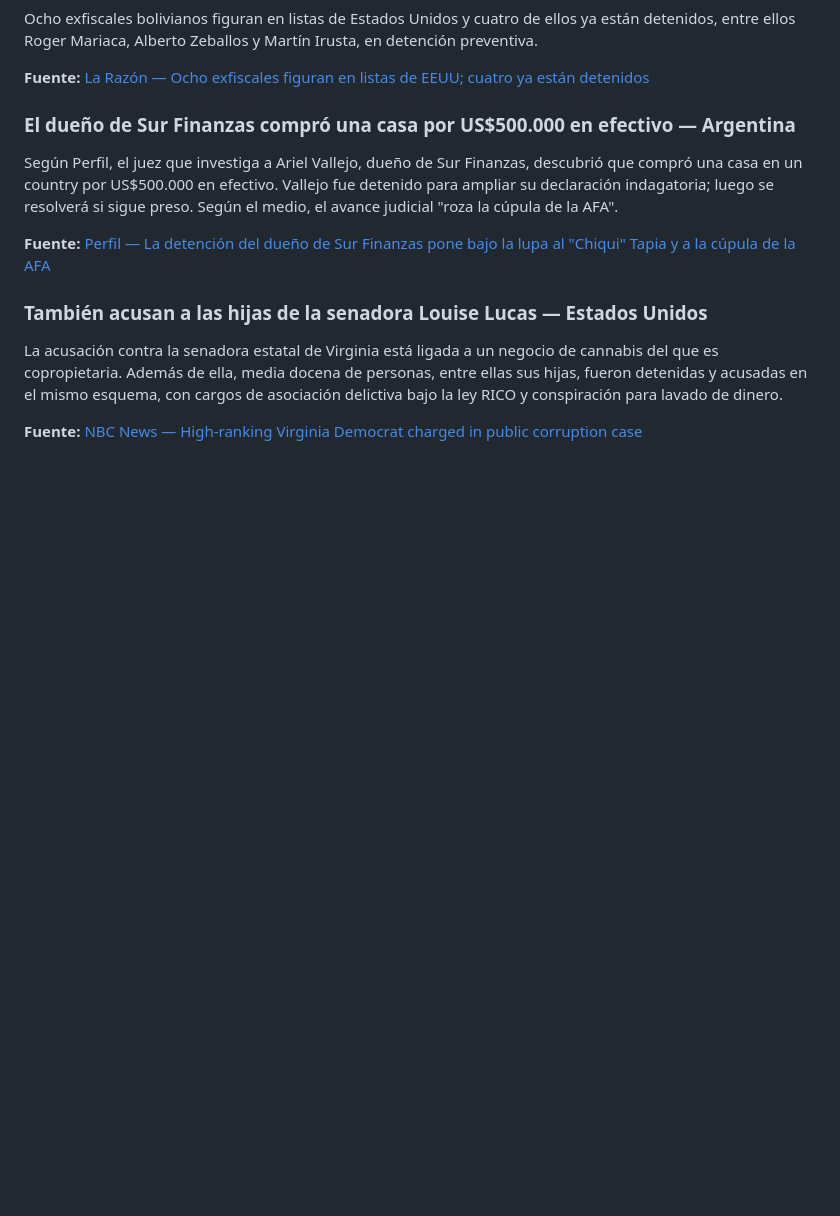
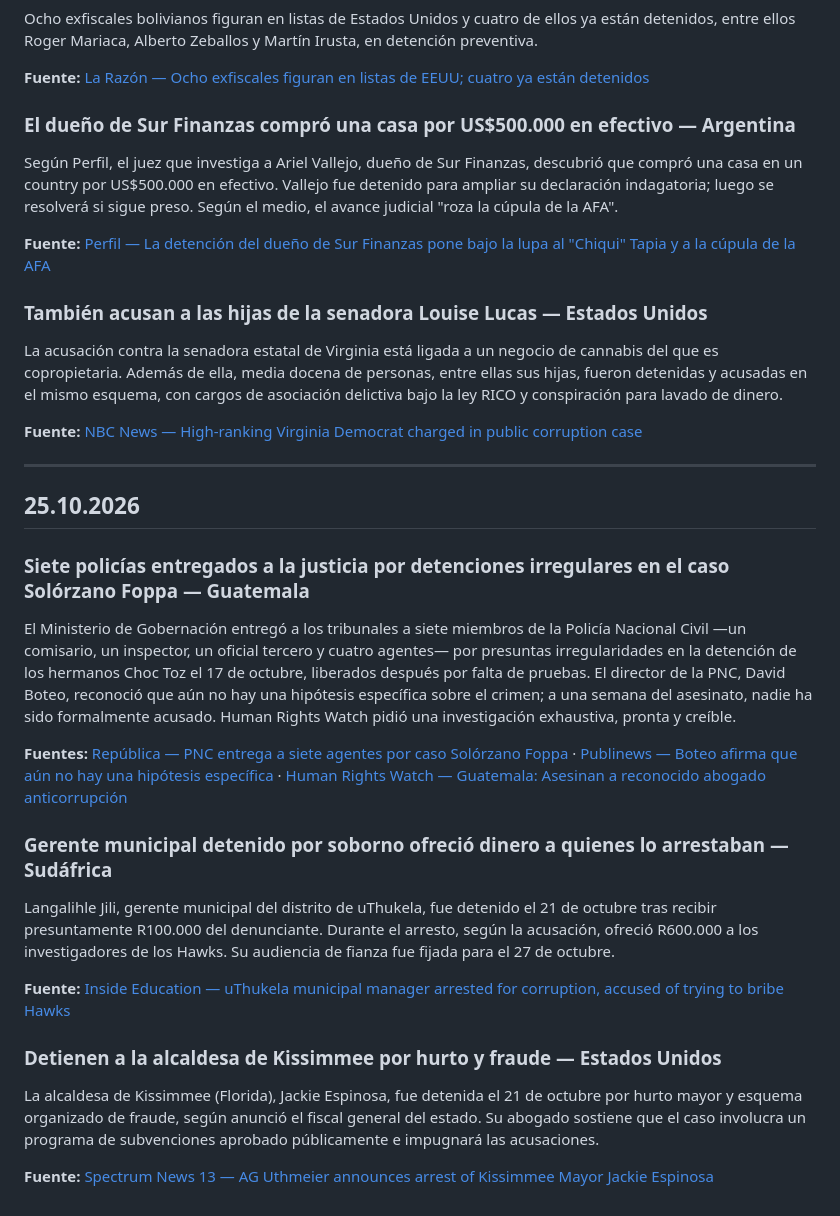
Before and after one commit to pedrosimon12728/elarchivovivo, a Markdown page: NOTAS_DIARIAS.md, the part around the change. GitHub-like rendering; blank space fills up the shorter version.

Commit message:
Noticias diarias de corrupción — 25.10.2026
Co-Authored-By: Claude Opus 5.5 <noreply@anthropic.com>
Claude-Session: https://claude.ai/code/session_01TgwjkmdfpHcJUP9EX84kS4

```diff
--- a/NOTAS_DIARIAS.md
+++ b/NOTAS_DIARIAS.md
@@ -437,3 +437,22 @@ Según Perfil, el juez que investiga a Ariel Vallejo, dueño de Sur Finanzas, de
 La acusación contra la senadora estatal de Virginia está ligada a un negocio de cannabis del que es copropietaria. Además de ella, media docena de personas, entre ellas sus hijas, fueron detenidas y acusadas en el mismo esquema, con cargos de asociación delictiva bajo la ley RICO y conspiración para lavado de dinero.
 
 **Fuente:** [NBC News — High-ranking Virginia Democrat charged in public corruption case](https://www.nbcnews.com/politics/justice-department/virginia-state-senator-l-louise-lucas-charged-public-corruption-case-d-rcna604870)
+
+---
+
+## 25.10.2026
+
+### Siete policías entregados a la justicia por detenciones irregulares en el caso Solórzano Foppa — Guatemala
+El Ministerio de Gobernación entregó a los tribunales a siete miembros de la Policía Nacional Civil —un comisario, un inspector, un oficial tercero y cuatro agentes— por presuntas irregularidades en la detención de los hermanos Choc Toz el 17 de octubre, liberados después por falta de pruebas. El director de la PNC, David Boteo, reconoció que aún no hay una hipótesis específica sobre el crimen; a una semana del asesinato, nadie ha sido formalmente acusado. Human Rights Watch pidió una investigación exhaustiva, pronta y creíble.
+
+**Fuentes:** [República — PNC entrega a siete agentes por caso Solórzano Foppa](https://republica.com/actualidad/pnc-entrega-a-siete-agentes-por-caso-solorzano-foppa-2026102319210) · [Publinews — Boteo afirma que aún no hay una hipótesis específica](https://www.publinews.gt/noticias/2026/10/23/david-boteo-afirma-que-aun-no-hay-una-hipotesis-especifica-sobre-el-crimen-de-solorzano-foppa/) · [Human Rights Watch — Guatemala: Asesinan a reconocido abogado anticorrupción](https://www.hrw.org/es/news/2026/10/20/guatemala-asesinan-a-reconocido-abogado-anticorrupcion)
+
+### Gerente municipal detenido por soborno ofreció dinero a quienes lo arrestaban — Sudáfrica
+Langalihle Jili, gerente municipal del distrito de uThukela, fue detenido el 21 de octubre tras recibir presuntamente R100.000 del denunciante. Durante el arresto, según la acusación, ofreció R600.000 a los investigadores de los Hawks. Su audiencia de fianza fue fijada para el 27 de octubre.
+
+**Fuente:** [Inside Education — uThukela municipal manager arrested for corruption, accused of trying to bribe Hawks](https://insideeducation.co.za/uthukela-municipal-manager-arrested-for-corruption-accused-of-trying-to-bribe-hawks/)
+
+### Detienen a la alcaldesa de Kissimmee por hurto y fraude — Estados Unidos
+La alcaldesa de Kissimmee (Florida), Jackie Espinosa, fue detenida el 21 de octubre por hurto mayor y esquema organizado de fraude, según anunció el fiscal general del estado. Su abogado sostiene que el caso involucra un programa de subvenciones aprobado públicamente e impugnará las acusaciones.
+
+**Fuente:** [Spectrum News 13 — AG Uthmeier announces arrest of Kissimmee Mayor Jackie Espinosa](https://mynews13.com/fl/orlando/news/2026/10/21/ag-uthemier-announces-arrest-of-kissimmee-mayor-jackie-espinosa)
```
